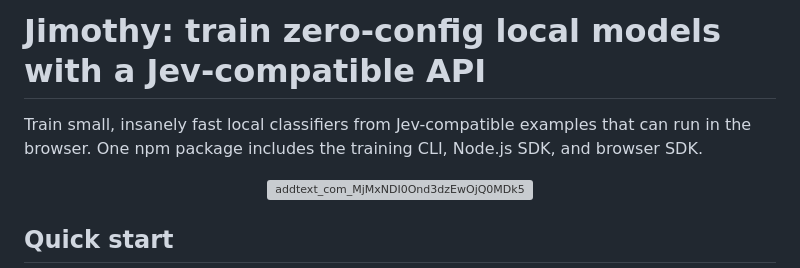
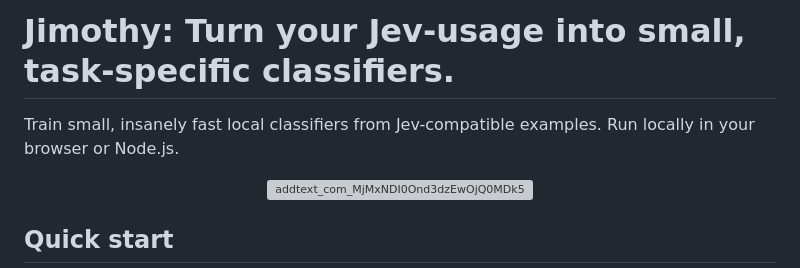
Before and after one commit to AndrewPrifer/jimothy, a Markdown page: README.md, the part around the change. GitHub-like rendering; grey boxes are pictures that could not be loaded.

Commit message:
Update README messaging

```diff
--- a/README.md
+++ b/README.md
@@ -1,6 +1,6 @@
-# Jimothy: train zero-config local models with a Jev-compatible API
+# Jimothy: Turn your Jev-usage into small, task-specific classifiers.
 
-Train small, insanely fast local classifiers from Jev-compatible examples that can run in the browser. One npm package includes the training CLI, Node.js SDK, and browser SDK.
+Train small, insanely fast local classifiers from Jev-compatible examples. Run locally in your browser or Node.js.
 
 <p align="center">
   <img height="280" alt="addtext_com_MjMxNDI0Ond3dzEwOjQ0MDk5" src="https://github.com/user-attachments/assets/b0781bef-61ab-47e5-96c6-2c034ad5cae3" />
```
